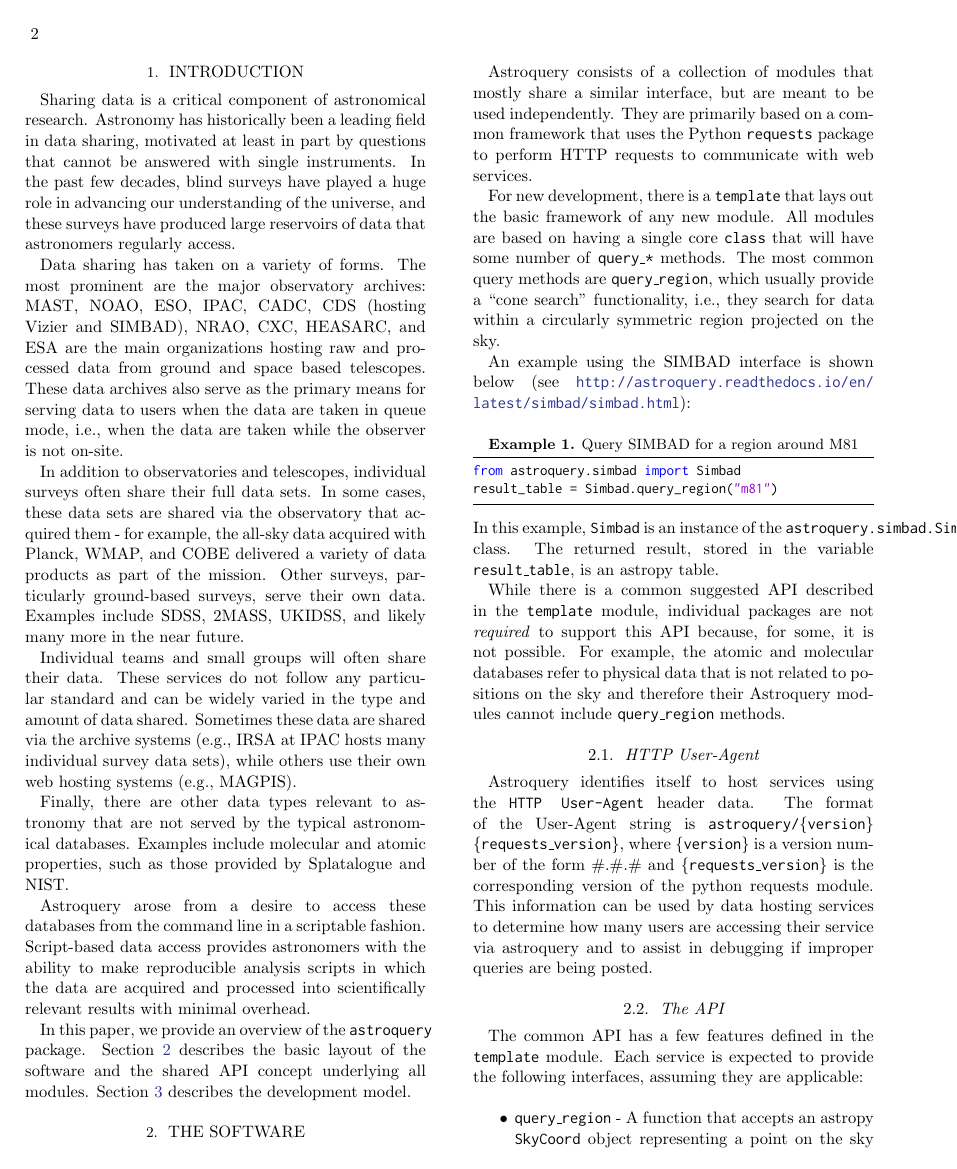
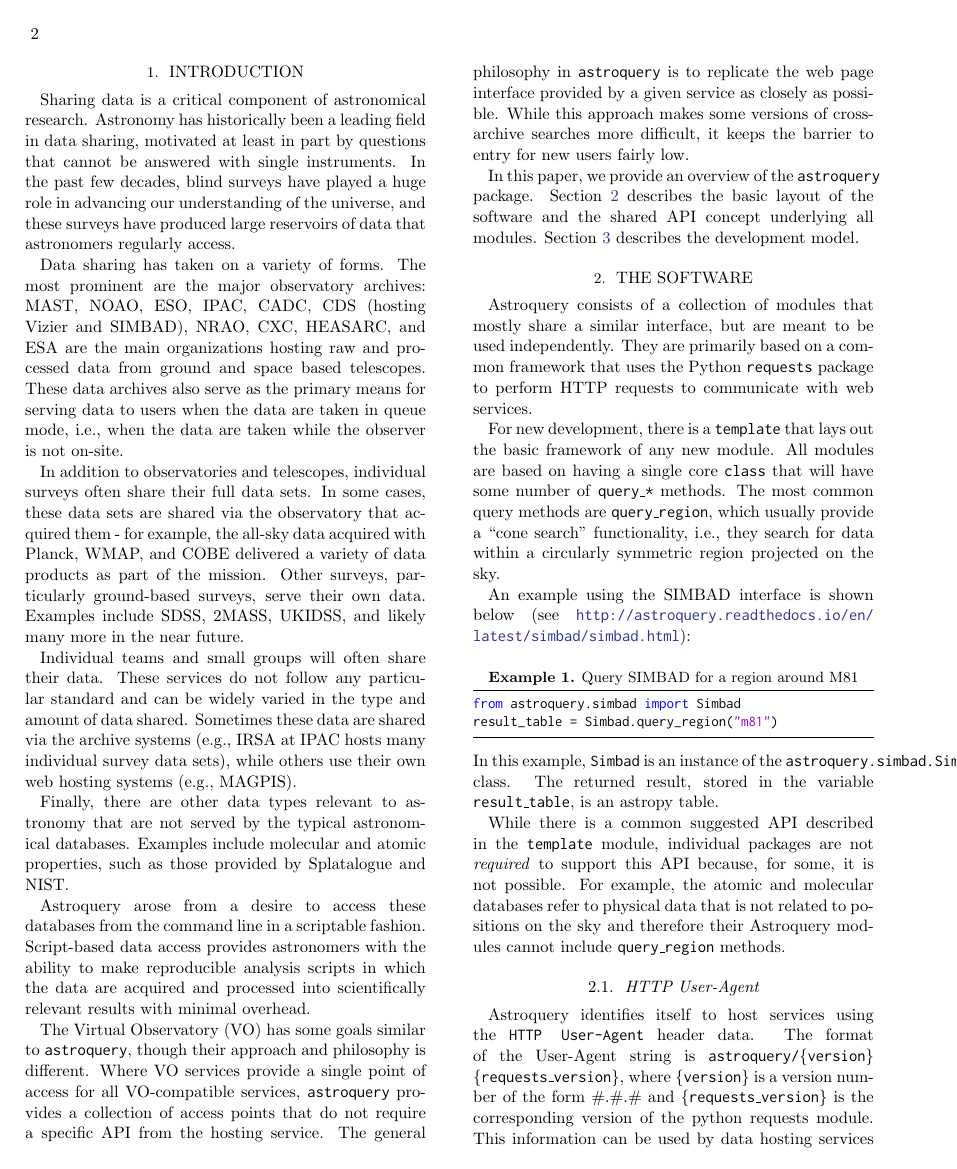
Before and after one commit to adamginsburg/astroquery-paper, a LaTeX paper (main.tex): page 2 of 6. Compiled offline with pdfLaTeX.

Commit message:
add a VO paragrahp

```diff
--- a/main.tex
+++ b/main.tex
@@ -88,6 +88,15 @@ in a scriptable fashion.  Script-based data access provides astronomers with
 the ability to make reproducible analysis scripts in which the data are
 acquired and processed into scientifically relevant results with minimal
 overhead.
+
+The Virtual Observatory (VO) has some goals similar to \texttt{astroquery},
+though their approach and philosophy is different.  Where VO services provide a
+single point of access for all VO-compatible services, \texttt{astroquery}
+provides a collection of access points that do not require a specific API from
+the hosting service.  The general philosophy in \texttt{astroquery} is to
+replicate the web page interface provided by a given service as closely as
+possible.  While this approach makes some versions of cross-archive searches
+more difficult, it keeps the barrier to entry for new users fairly low.
 
 In this paper, we provide an overview of the \texttt{astroquery} package.
 Section \ref{sec:software} describes the basic layout of the software and
```
